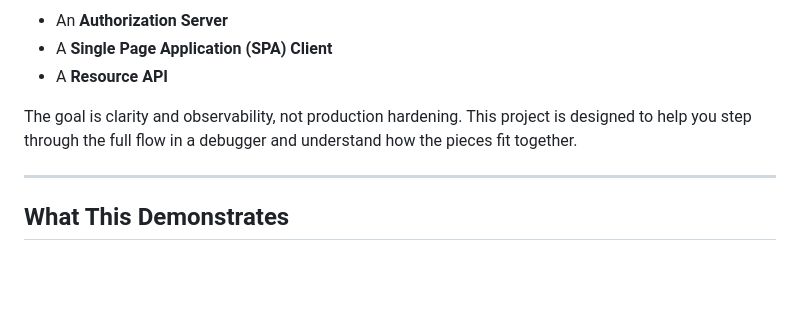
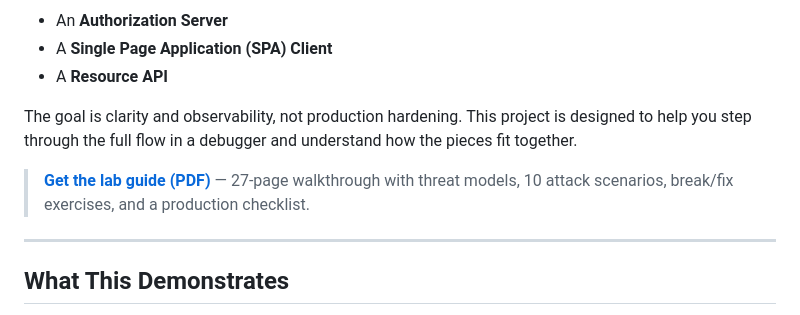
Before and after one commit to dimant/minimal-oauth2-pkce-auth-code-example, a Markdown page: README.md, the part around the change. Drawn GitHub-style; blank space fills up the shorter version.

Commit message:
Add lab guide purchase link to README
Co-Authored-By: Claude Opus 4.6 (1M context) <noreply@anthropic.com>

```diff
--- a/README.md
+++ b/README.md
@@ -9,6 +9,8 @@ This repository includes:
 * A **Resource API**
 
 The goal is clarity and observability, not production hardening. This project is designed to help you step through the full flow in a debugger and understand how the pieces fit together.
+
+> **[Get the lab guide (PDF)](https://identitylab.lemonsqueezy.com/checkout/buy/e1de94d1-3a4b-42cc-b5ea-d7ba8cffb877)** — 27-page walkthrough with threat models, 10 attack scenarios, break/fix exercises, and a production checklist.
 
 ---
 
```
